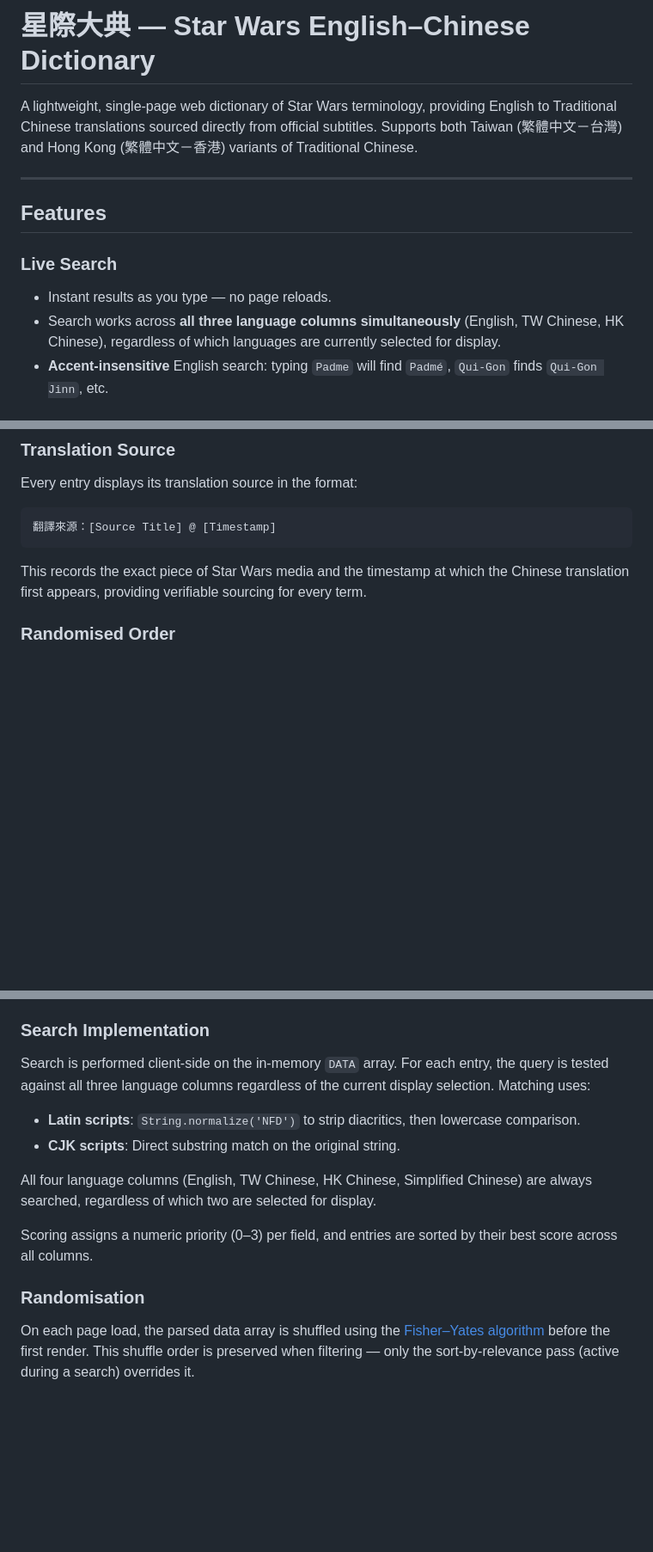
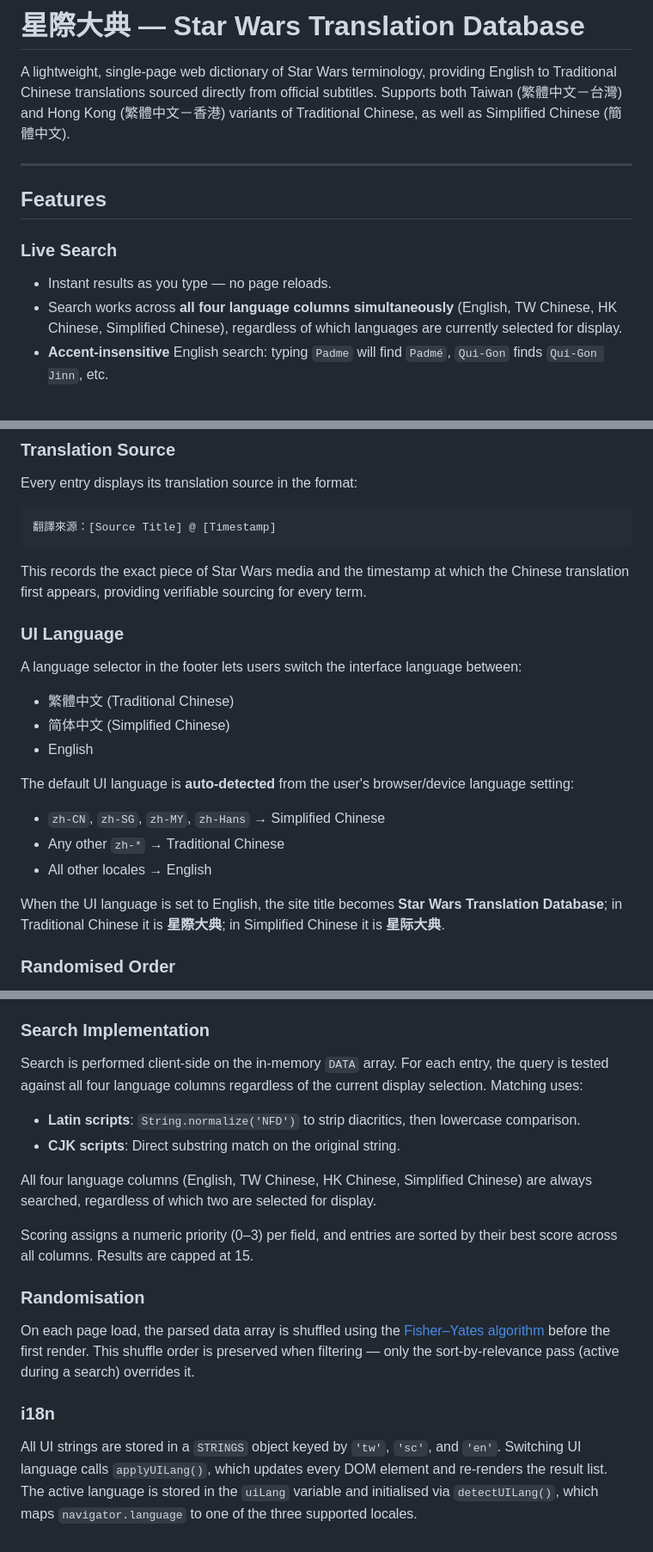
Before and after one commit to elliottjonestw/galacticlexicon, a Markdown page: README.md, 3 parts joined by grey strips. Shown at 86% size. GitHub-like rendering; blank space fills up the shorter version.

Commit message:
Add UI language selector and limit search results

````diff
--- a/README.md
+++ b/README.md
@@ -1,6 +1,6 @@
-# 星際大典 — Star Wars English–Chinese Dictionary
+# 星際大典 — Star Wars Translation Database
 
-A lightweight, single-page web dictionary of Star Wars terminology, providing English to Traditional Chinese translations sourced directly from official subtitles. Supports both Taiwan (繁體中文－台灣) and Hong Kong (繁體中文－香港) variants of Traditional Chinese.
+A lightweight, single-page web dictionary of Star Wars terminology, providing English to Traditional Chinese translations sourced directly from official subtitles. Supports both Taiwan (繁體中文－台灣) and Hong Kong (繁體中文－香港) variants of Traditional Chinese, as well as Simplified Chinese (簡體中文).
 
 ---
 
@@ -8,7 +8,7 @@ A lightweight, single-page web dictionary of Star Wars terminology, providing En
 
 ### Live Search
 - Instant results as you type — no page reloads.
-- Search works across **all three language columns simultaneously** (English, TW Chinese, HK Chinese), regardless of which languages are currently selected for display.
+- Search works across **all four language columns simultaneously** (English, TW Chinese, HK Chinese, Simplified Chinese), regardless of which languages are currently selected for display.
 - **Accent-insensitive** English search: typing `Padme` will find `Padmé`, `Qui-Gon` finds `Qui-Gon Jinn`, etc.
 
 ### Smart Search Ranking
@@ -39,6 +41,20 @@ Every entry displays its translation source in the format:
 ```
 
 This records the exact piece of Star Wars media and the timestamp at which the Chinese translation first appears, providing verifiable sourcing for every term.
+
+### UI Language
+A language selector in the footer lets users switch the interface language between:
+
+- 繁體中文 (Traditional Chinese)
+- 简体中文 (Simplified Chinese)
+- English
+
+The default UI language is **auto-detected** from the user's browser/device language setting:
+- `zh-CN`, `zh-SG`, `zh-MY`, `zh-Hans` → Simplified Chinese
+- Any other `zh-*` → Traditional Chinese
+- All other locales → English
+
+When the UI language is set to English, the site title becomes **Star Wars Translation Database**; in Traditional Chinese it is **星際大典**; in Simplified Chinese it is **星际大典**.
 
 ### Randomised Order
 On each page load, all entries are displayed in a **random order** (Fisher–Yates shuffle). This makes browsing feel fresh and encourages discovery of unfamiliar terms.
@@ -162,13 +178,16 @@ Upload both `index.html` and `dictionary.csv` to any static hosting provider (Gi
 The CSV is fetched as plain text and split on newlines and commas. Column positions are fixed (0–5), so commas within field values are not currently supported. All six columns are stored in memory; the UI reads the appropriate column index based on the user's language selection.
 
 ### Search Implementation
-Search is performed client-side on the in-memory `DATA` array. For each entry, the query is tested against all three language columns regardless of the current display selection. Matching uses:
+Search is performed client-side on the in-memory `DATA` array. For each entry, the query is tested against all four language columns regardless of the current display selection. Matching uses:
 - **Latin scripts**: `String.normalize('NFD')` to strip diacritics, then lowercase comparison.
 - **CJK scripts**: Direct substring match on the original string.
 
 All four language columns (English, TW Chinese, HK Chinese, Simplified Chinese) are always searched, regardless of which two are selected for display.
 
-Scoring assigns a numeric priority (0–3) per field, and entries are sorted by their best score across all columns.
+Scoring assigns a numeric priority (0–3) per field, and entries are sorted by their best score across all columns. Results are capped at 15.
 
 ### Randomisation
 On each page load, the parsed data array is shuffled using the [Fisher–Yates algorithm](https://en.wikipedia.org/wiki/Fisher%E2%80%93Yates_shuffle) before the first render. This shuffle order is preserved when filtering — only the sort-by-relevance pass (active during a search) overrides it.
+
+### i18n
+All UI strings are stored in a `STRINGS` object keyed by `'tw'`, `'sc'`, and `'en'`. Switching UI language calls `applyUILang()`, which updates every DOM element and re-renders the result list. The active language is stored in the `uiLang` variable and initialised via `detectUILang()`, which maps `navigator.language` to one of the three supported locales.
````
Also changed, not shown: other parts of README.md (+3 -1 lines).
